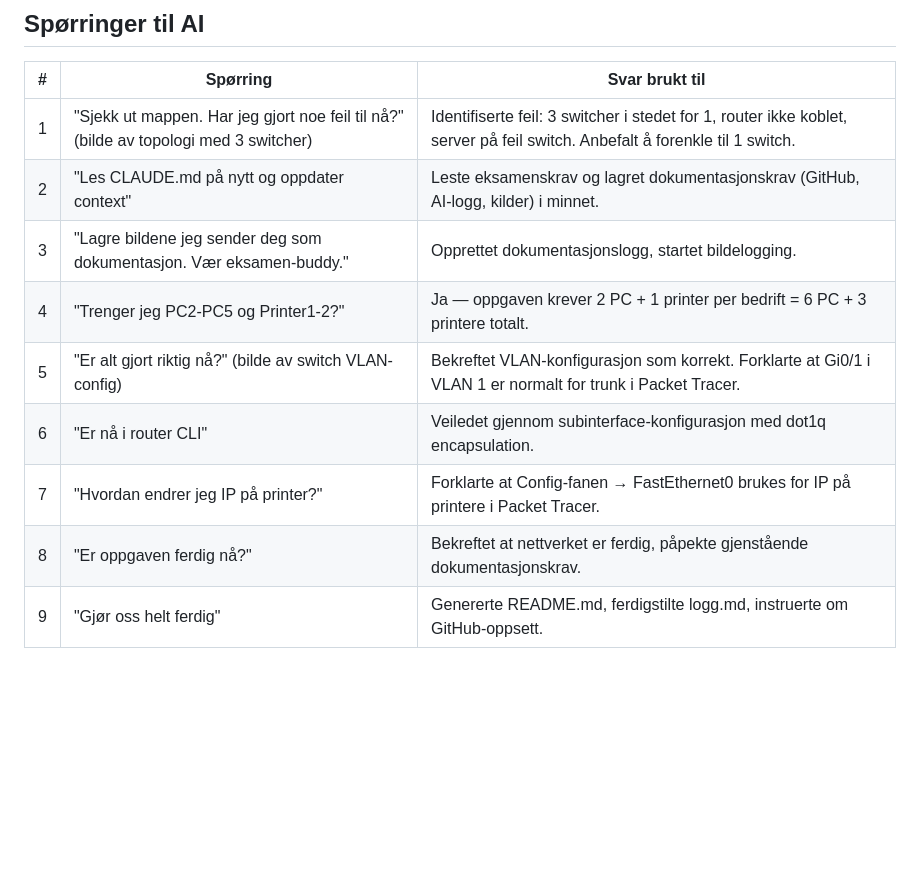
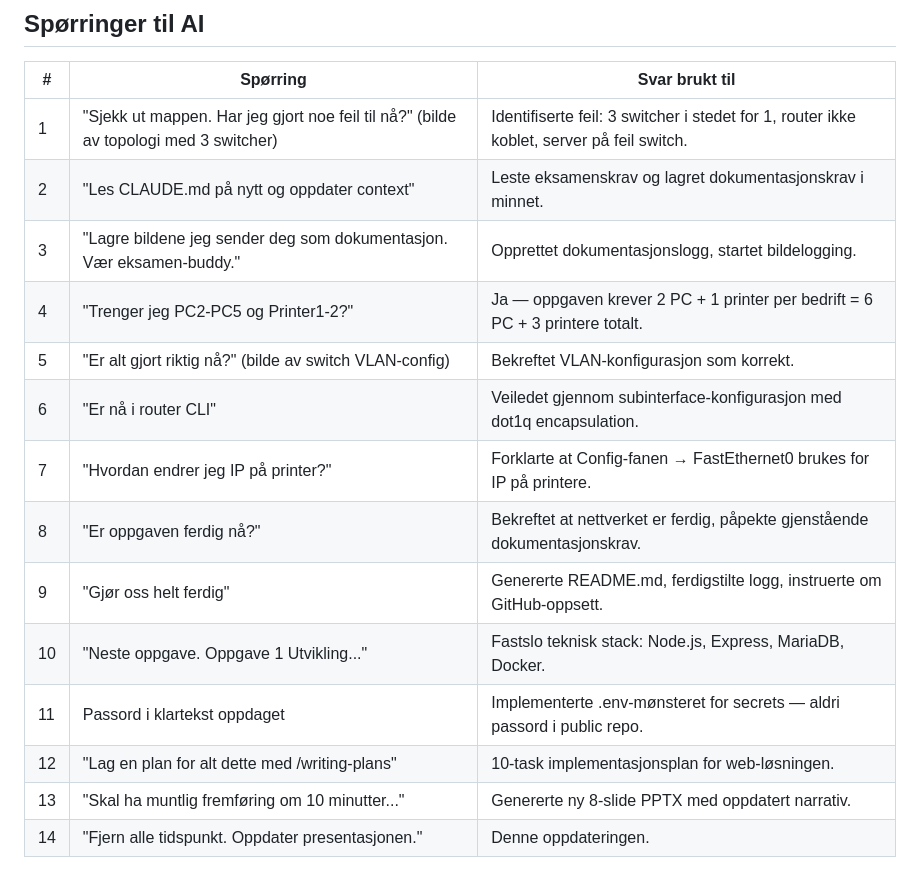
Before and after one commit to preztel/ITK2004-Eksamen-2026, a Markdown page: dokumentasjon/logg.md, the part around one of its changes. GitHub-like rendering; blank space fills up the shorter version.

```diff
--- a/dokumentasjon/logg.md
+++ b/dokumentasjon/logg.md
@@ -132,12 +120,17 @@ Verktøy: Claude (claude.ai / Claude Code)
 
 | # | Spørring | Svar brukt til |
 |---|---|---|
-| 1 | "Sjekk ut mappen. Har jeg gjort noe feil til nå?" (bilde av topologi med 3 switcher) | Identifiserte feil: 3 switcher i stedet for 1, router ikke koblet, server på feil switch. Anbefalt å forenkle til 1 switch. |
-| 2 | "Les CLAUDE.md på nytt og oppdater context" | Leste eksamenskrav og lagret dokumentasjonskrav (GitHub, AI-logg, kilder) i minnet. |
+| 1 | "Sjekk ut mappen. Har jeg gjort noe feil til nå?" (bilde av topologi med 3 switcher) | Identifiserte feil: 3 switcher i stedet for 1, router ikke koblet, server på feil switch. |
+| 2 | "Les CLAUDE.md på nytt og oppdater context" | Leste eksamenskrav og lagret dokumentasjonskrav i minnet. |
 | 3 | "Lagre bildene jeg sender deg som dokumentasjon. Vær eksamen-buddy." | Opprettet dokumentasjonslogg, startet bildelogging. |
 | 4 | "Trenger jeg PC2-PC5 og Printer1-2?" | Ja — oppgaven krever 2 PC + 1 printer per bedrift = 6 PC + 3 printere totalt. |
-| 5 | "Er alt gjort riktig nå?" (bilde av switch VLAN-config) | Bekreftet VLAN-konfigurasjon som korrekt. Forklarte at Gi0/1 i VLAN 1 er normalt for trunk i Packet Tracer. |
+| 5 | "Er alt gjort riktig nå?" (bilde av switch VLAN-config) | Bekreftet VLAN-konfigurasjon som korrekt. |
 | 6 | "Er nå i router CLI" | Veiledet gjennom subinterface-konfigurasjon med dot1q encapsulation. |
-| 7 | "Hvordan endrer jeg IP på printer?" | Forklarte at Config-fanen → FastEthernet0 brukes for IP på printere i Packet Tracer. |
+| 7 | "Hvordan endrer jeg IP på printer?" | Forklarte at Config-fanen → FastEthernet0 brukes for IP på printere. |
 | 8 | "Er oppgaven ferdig nå?" | Bekreftet at nettverket er ferdig, påpekte gjenstående dokumentasjonskrav. |
-| 9 | "Gjør oss helt ferdig" | Genererte README.md, ferdigstilte logg.md, instruerte om GitHub-oppsett. |
+| 9 | "Gjør oss helt ferdig" | Genererte README.md, ferdigstilte logg, instruerte om GitHub-oppsett. |
+| 10 | "Neste oppgave. Oppgave 1 Utvikling..." | Fastslo teknisk stack: Node.js, Express, MariaDB, Docker. |
+| 11 | Passord i klartekst oppdaget | Implementerte .env-mønsteret for secrets — aldri passord i public repo. |
+| 12 | "Lag en plan for alt dette med /writing-plans" | 10-task implementasjonsplan for web-løsningen. |
+| 13 | "Skal ha muntlig fremføring om 10 minutter..." | Genererte ny 8-slide PPTX med oppdatert narrativ. |
+| 14 | "Fjern alle tidspunkt. Oppdater presentasjonen." | Denne oppdateringen. |
```
Also changed, not shown: other parts of dokumentasjon/logg.md (+45 -57 lines).
